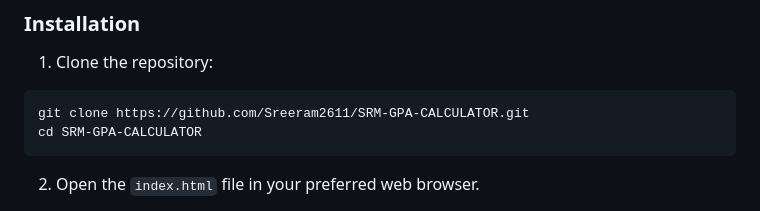
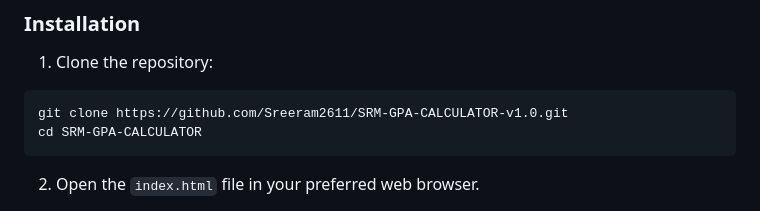
Before and after one commit to Sreeram2611/SRM-GPA-CALCULATOR-v1.0, a Markdown page: README.md, the part around the change. GitHub-like rendering.

````diff
--- a/README.md
+++ b/README.md
@@ -34,7 +34,7 @@ Try it live by opening `index.html` in your browser.
 1. Clone the repository:
 
 ```bash
-git clone https://github.com/Sreeram2611/SRM-GPA-CALCULATOR.git
+git clone https://github.com/Sreeram2611/SRM-GPA-CALCULATOR-v1.0.git
 cd SRM-GPA-CALCULATOR
 ```
 
````
